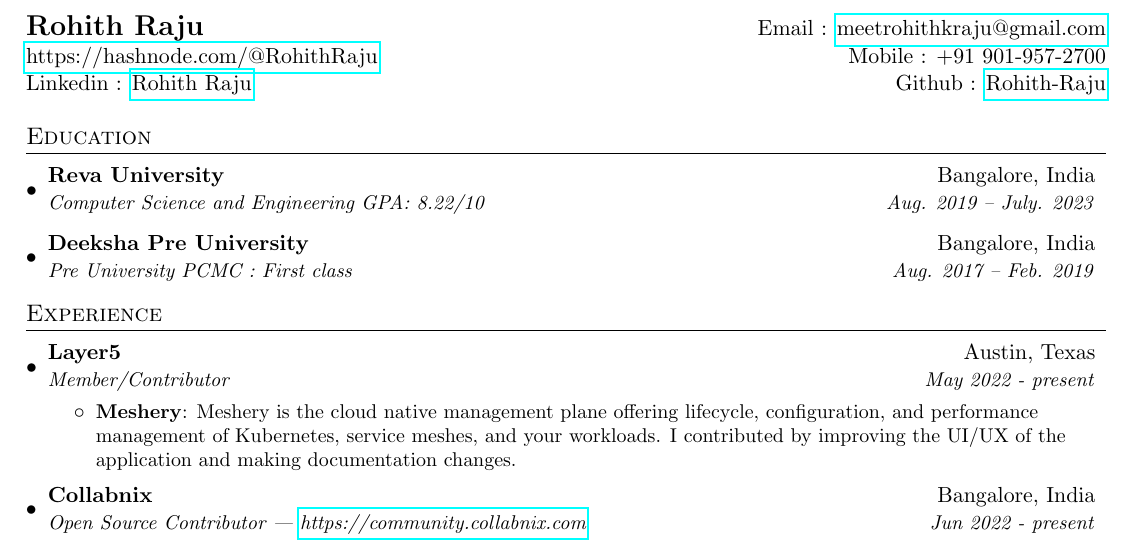
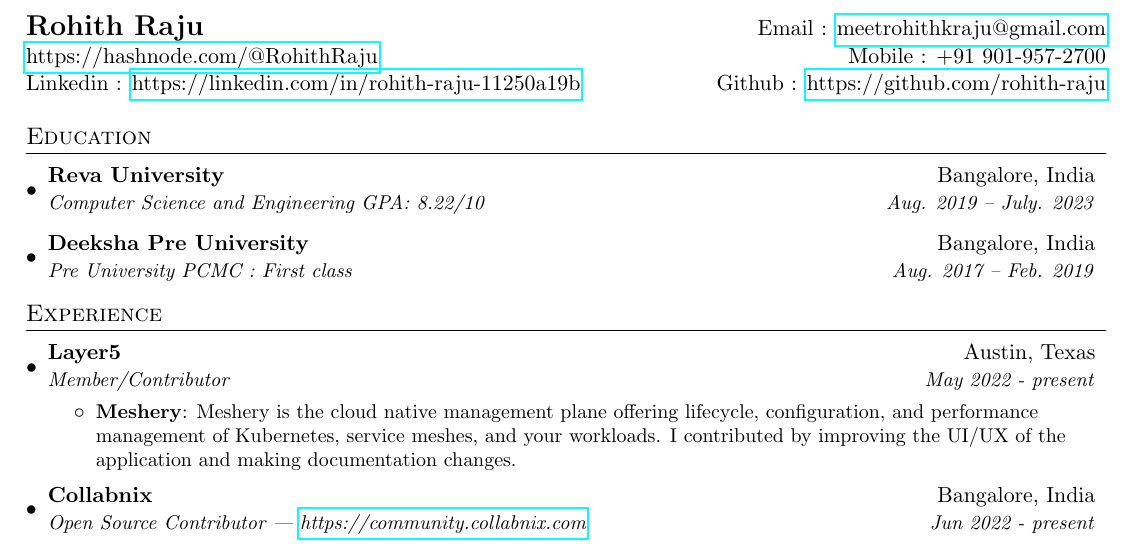
Before and after one commit to Rohith-Raju/Resume, a LaTeX CV (resume.tex): part of the page, cut so that both start at the same text. Compiled offline with pdfLaTeX.

Commit message:
changed links

```diff
--- a/resume.tex
+++ b/resume.tex
@@ -70,7 +70,7 @@
 \begin{tabular*}{\textwidth}{l@{\extracolsep{\fill}}r}
   \textbf{{\Large Rohith Raju}} & Email : \href{mailto:meetrohithkraju@gmail.com}{meetrohithkraju@gmail.com}\\
   \href{https://hashnode.com/@RohithRaju}{https://hashnode.com/@RohithRaju} & Mobile : +91 901-957-2700 \\
-  Linkedin : \href{https://linkedin.com/in/rohith-raju-11250a19b}{Rohith Raju} &Github : \href{https://github.com/rohith-raju}{Rohith-Raju}
+  Linkedin : \href{https://linkedin.com/in/rohith-raju-11250a19b}{https://linkedin.com/in/rohith-raju-11250a19b} &Github : \href{https://github.com/rohith-raju}{https://github.com/rohith-raju}
 \end{tabular*}
 
 
```
